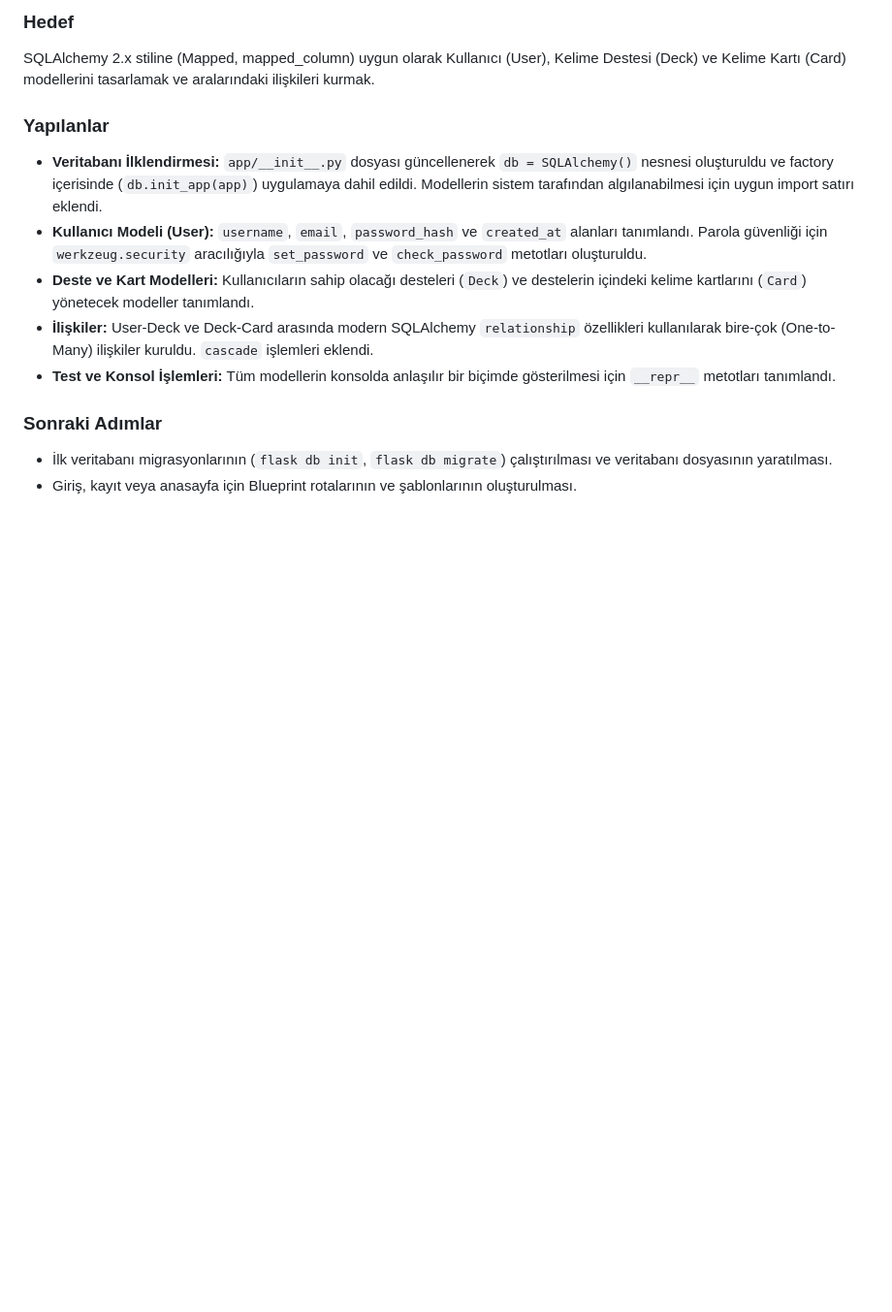
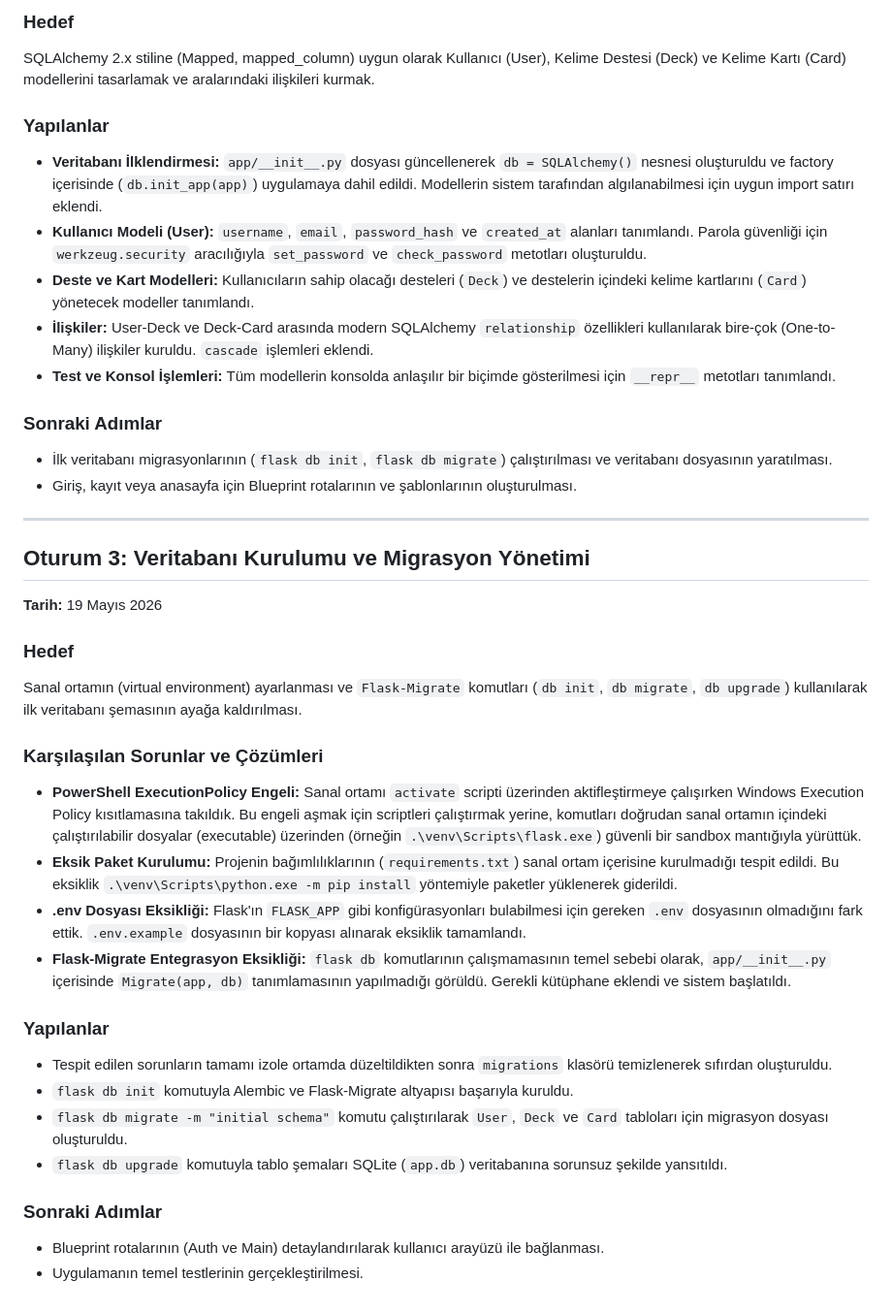
Before and after one commit to asenakuntkir27-cmd/dil-ogrenim-portali-ve-kelime-kartlari, a Markdown page: docs/ai-gunlugu.md, the part around the change. Shown at 97% size. GitHub-like rendering; blank space fills up the shorter version.

Commit message:
AI Günlüğü Oturum 3 detayları ve veritabanı hata ayıklama süreçleri eklendi

```diff
--- a/docs/ai-gunlugu.md
+++ b/docs/ai-gunlugu.md
@@ -40,3 +40,27 @@ SQLAlchemy 2.x stiline (Mapped, mapped_column) uygun olarak Kullanıcı (User),
 ### Sonraki Adımlar
 - İlk veritabanı migrasyonlarının (`flask db init`, `flask db migrate`) çalıştırılması ve veritabanı dosyasının yaratılması.
 - Giriş, kayıt veya anasayfa için Blueprint rotalarının ve şablonlarının oluşturulması.
+
+---
+
+## Oturum 3: Veritabanı Kurulumu ve Migrasyon Yönetimi
+**Tarih:** 19 Mayıs 2026
+
+### Hedef
+Sanal ortamın (virtual environment) ayarlanması ve `Flask-Migrate` komutları (`db init`, `db migrate`, `db upgrade`) kullanılarak ilk veritabanı şemasının ayağa kaldırılması.
+
+### Karşılaşılan Sorunlar ve Çözümleri
+- **PowerShell ExecutionPolicy Engeli:** Sanal ortamı `activate` scripti üzerinden aktifleştirmeye çalışırken Windows Execution Policy kısıtlamasına takıldık. Bu engeli aşmak için scriptleri çalıştırmak yerine, komutları doğrudan sanal ortamın içindeki çalıştırılabilir dosyalar (executable) üzerinden (örneğin `.\venv\Scripts\flask.exe`) güvenli bir sandbox mantığıyla yürüttük.
+- **Eksik Paket Kurulumu:** Projenin bağımlılıklarının (`requirements.txt`) sanal ortam içerisine kurulmadığı tespit edildi. Bu eksiklik `.\venv\Scripts\python.exe -m pip install` yöntemiyle paketler yüklenerek giderildi.
+- **.env Dosyası Eksikliği:** Flask'ın `FLASK_APP` gibi konfigürasyonları bulabilmesi için gereken `.env` dosyasının olmadığını fark ettik. `.env.example` dosyasının bir kopyası alınarak eksiklik tamamlandı.
+- **Flask-Migrate Entegrasyon Eksikliği:** `flask db` komutlarının çalışmamasının temel sebebi olarak, `app/__init__.py` içerisinde `Migrate(app, db)` tanımlamasının yapılmadığı görüldü. Gerekli kütüphane eklendi ve sistem başlatıldı.
+
+### Yapılanlar
+- Tespit edilen sorunların tamamı izole ortamda düzeltildikten sonra `migrations` klasörü temizlenerek sıfırdan oluşturuldu.
+- `flask db init` komutuyla Alembic ve Flask-Migrate altyapısı başarıyla kuruldu.
+- `flask db migrate -m "initial schema"` komutu çalıştırılarak `User`, `Deck` ve `Card` tabloları için migrasyon dosyası oluşturuldu.
+- `flask db upgrade` komutuyla tablo şemaları SQLite (`app.db`) veritabanına sorunsuz şekilde yansıtıldı.
+
+### Sonraki Adımlar
+- Blueprint rotalarının (Auth ve Main) detaylandırılarak kullanıcı arayüzü ile bağlanması.
+- Uygulamanın temel testlerinin gerçekleştirilmesi.
```
